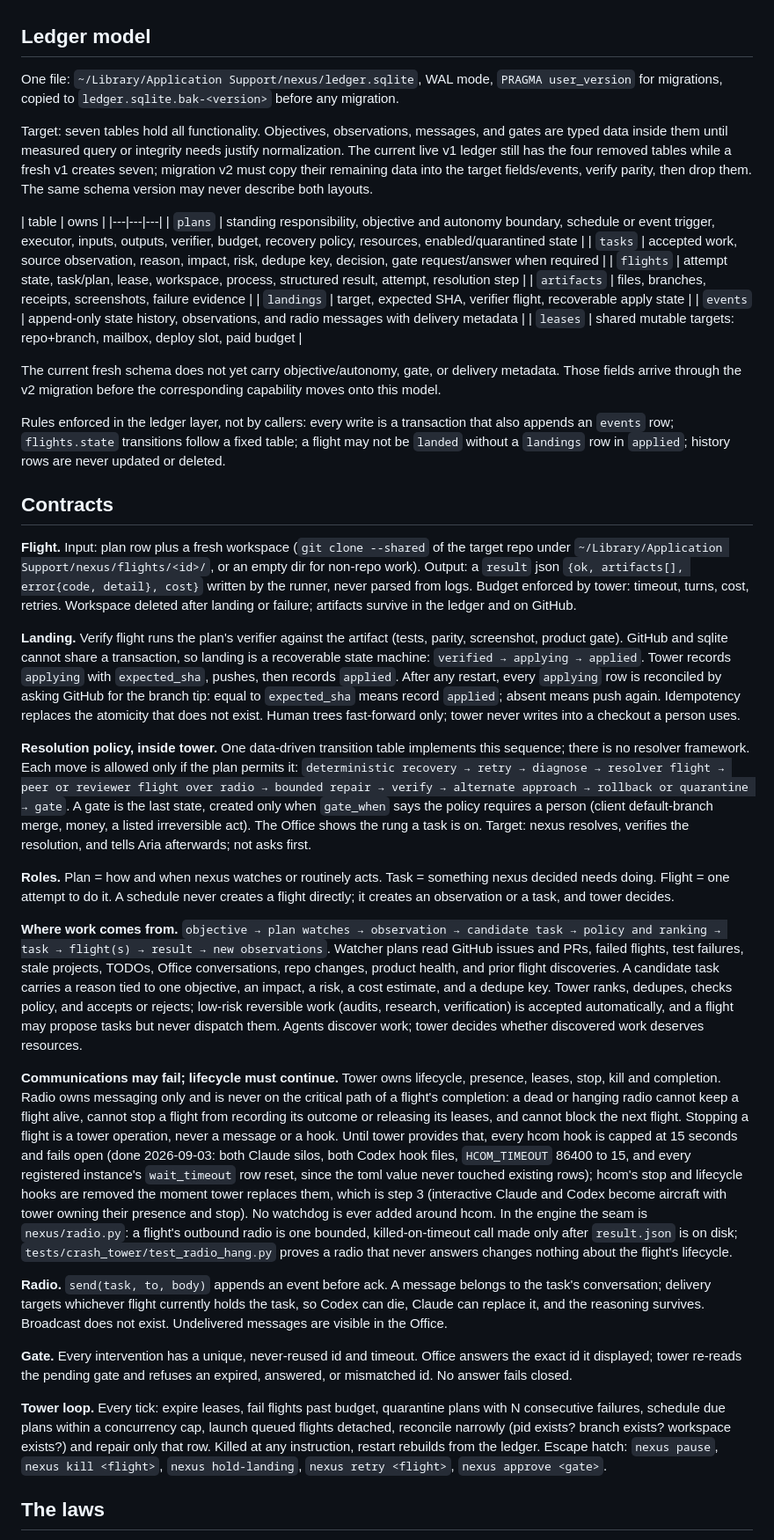
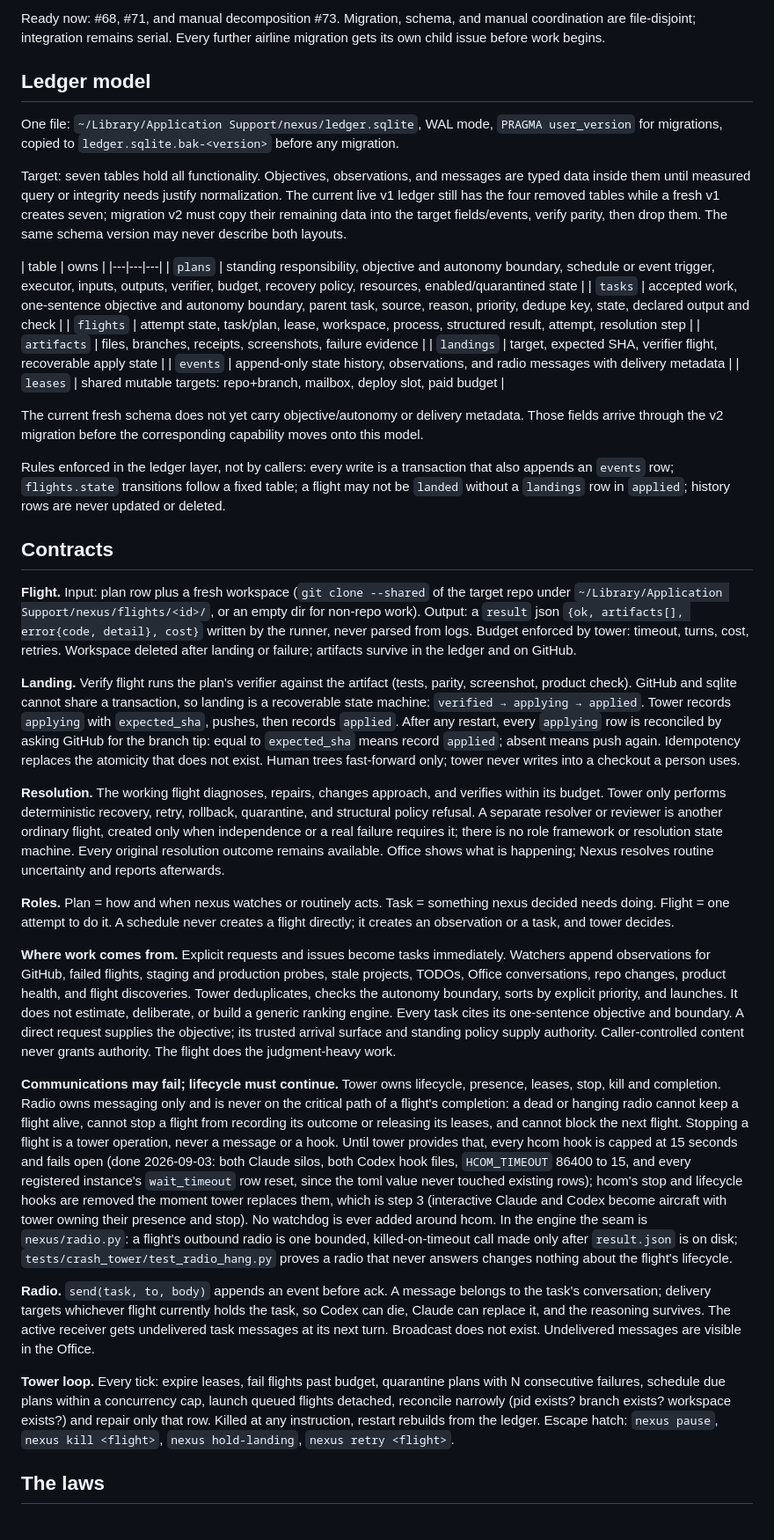
Before and after one commit to ariaxhan/nexus-office, a Markdown page: docs/foundation.md, the part around one of its changes. Shown at 88% size. Drawn GitHub-style.

Commit message:
Ground Foundation in manual decomposition

```diff
--- a/docs/foundation.md
+++ b/docs/foundation.md
@@ -91,10 +154,13 @@ Simplification may merge storage, code paths, or delivery phases. It may not rem
+Ready now: #68, #71, and manual decomposition #73. Migration, schema, and manual coordination are
+file-disjoint; integration remains serial.
+Every further airline migration gets its own child issue before work begins.
 
 ## Ledger model
 
 One file: `~/Library/Application Support/nexus/ledger.sqlite`, WAL mode, `PRAGMA user_version`
 for migrations, copied to `ledger.sqlite.bak-<version>` before any migration.
 
-Target: seven tables hold all functionality. Objectives, observations, messages, and gates are
+Target: seven tables hold all functionality. Objectives, observations, and messages are
 typed data inside them until measured query or integrity needs justify normalization. The current
 live v1 ledger still has the four removed tables while a fresh v1 creates seven; migration v2 must
 copy their remaining data into the target fields/events, verify parity, then drop them. The same
@@ -103,14 +169,14 @@ schema version may never describe both layouts.
 | table | owns |
 |---|---|---|
 | `plans` | standing responsibility, objective and autonomy boundary, schedule or event trigger, executor, inputs, outputs, verifier, budget, recovery policy, resources, enabled/quarantined state |
-| `tasks` | accepted work, source observation, reason, impact, risk, dedupe key, decision, gate request/answer when required |
+| `tasks` | accepted work, one-sentence objective and autonomy boundary, parent task, source, reason, priority, dedupe key, state, declared output and check |
 | `flights` | attempt state, task/plan, lease, workspace, process, structured result, attempt, resolution step |
 | `artifacts` | files, branches, receipts, screenshots, failure evidence |
 | `landings` | target, expected SHA, verifier flight, recoverable apply state |
 | `events` | append-only state history, observations, and radio messages with delivery metadata |
 | `leases` | shared mutable targets: repo+branch, mailbox, deploy slot, paid budget |
 
-The current fresh schema does not yet carry objective/autonomy, gate, or delivery metadata. Those
+The current fresh schema does not yet carry objective/autonomy or delivery metadata. Those
 fields arrive through the v2 migration before the corresponding capability moves onto this model.
 
 Rules enforced in the ledger layer, not by callers: every write is a transaction that also
@@ -126,33 +192,33 @@ parsed from logs. Budget enforced by tower: timeout, turns, cost, retries. Works
 landing or failure; artifacts survive in the ledger and on GitHub.
 
 **Landing.** Verify flight runs the plan's verifier against the artifact (tests, parity, screenshot,
-product gate). GitHub and sqlite cannot share a transaction, so landing is a recoverable state
+product check). GitHub and sqlite cannot share a transaction, so landing is a recoverable state
 machine: `verified → applying → applied`. Tower records `applying` with `expected_sha`, pushes,
 then records `applied`. After any restart, every `applying` row is reconciled by asking GitHub for
 the branch tip: equal to `expected_sha` means record `applied`; absent means push again. Idempotency
 replaces the atomicity that does not exist. Human trees fast-forward only; tower never writes into a
 checkout a person uses.
 
-**Resolution policy, inside tower.** One data-driven transition table implements this sequence;
-there is no resolver framework. Each move is allowed only if the plan permits it:
-`deterministic recovery → retry → diagnose → resolver flight → peer or reviewer flight over radio →
-bounded repair → verify → alternate approach → rollback or quarantine → gate`. A gate is the last state, created only when
-`gate_when` says the policy requires a person (client default-branch merge, money, a listed
-irreversible act). The Office shows the rung a task is on. Target: nexus resolves, verifies the
-resolution, and tells Aria afterwards; not asks first.
+**Resolution.** The working flight diagnoses, repairs, changes approach, and verifies within its
+budget. Tower only performs deterministic recovery, retry, rollback, quarantine, and structural
+policy refusal.
+A separate resolver or reviewer is another ordinary flight, created only when independence or a
+real failure requires it; there is no role framework or resolution state machine. Every original
+resolution outcome remains available. Office shows what is happening; Nexus resolves routine
+uncertainty and reports afterwards.
 
 **Roles.** Plan = how and when nexus watches or routinely acts. Task = something nexus decided
 needs doing. Flight = one attempt to do it. A schedule never creates a flight directly; it creates
 an observation or a task, and tower decides.
 
-**Where work comes from.** `objective → plan watches → observation → candidate task → policy and
-ranking → task → flight(s) → result → new observations`. Watcher plans read GitHub issues and PRs,
-failed flights, test failures, stale projects, TODOs, Office conversations, repo changes, product
-health, and prior flight discoveries. A candidate task carries a reason tied to one objective, an
-impact, a risk, a cost estimate, and a dedupe key. Tower ranks, dedupes, checks policy, and accepts
-or rejects; low-risk reversible work (audits, research, verification) is accepted automatically,
-and a flight may propose tasks but never dispatch them. Agents discover work; tower decides whether
-discovered work deserves resources.
+**Where work comes from.** Explicit requests and issues become tasks immediately. Watchers append
+observations for GitHub, failed flights, staging and production probes, stale projects, TODOs,
+Office conversations, repo changes, product health, and flight discoveries. Tower deduplicates,
+checks the autonomy boundary, sorts by explicit priority, and launches. It does not estimate,
+deliberate, or build a generic ranking engine. Every task cites its one-sentence objective and
+boundary. A direct request supplies the objective; its trusted arrival surface and standing policy
+supply authority. Caller-controlled content never grants authority. The flight does the
+judgment-heavy work.
 
 **Communications may fail; lifecycle must continue.** Tower owns lifecycle, presence, leases,
 stop, kill and completion. Radio owns messaging only and is never on the critical path of a
@@ -170,17 +236,14 @@ changes nothing about the flight's lifecycle.
 
 **Radio.** `send(task, to, body)` appends an event before ack. A message belongs to the task's conversation;
 delivery targets whichever flight currently holds the task, so Codex can die, Claude can replace it,
-and the reasoning survives. Broadcast does not exist. Undelivered messages are visible in the Office.
-
-**Gate.** Every intervention has a unique, never-reused id and timeout. Office answers the exact id
-it displayed; tower re-reads the pending gate and refuses an expired, answered, or mismatched id.
-No answer fails closed.
+and the reasoning survives. The active receiver gets undelivered task messages at its next turn.
+Broadcast does not exist. Undelivered messages are visible in the Office.
 
 **Tower loop.** Every tick: expire leases, fail flights past budget, quarantine plans with N
 consecutive failures, schedule due plans within a concurrency cap, launch queued flights detached,
 reconcile narrowly (pid exists? branch exists? workspace exists?) and repair only that row. Killed
 at any instruction, restart rebuilds from the ledger. Escape hatch: `nexus pause`, `nexus kill
-<flight>`, `nexus hold-landing`, `nexus retry <flight>`, `nexus approve <gate>`.
+<flight>`, `nexus hold-landing`, `nexus retry <flight>`.
 
 ## The laws
 
```
Also changed, not shown: other parts of docs/foundation.md (+86 -24 lines).
